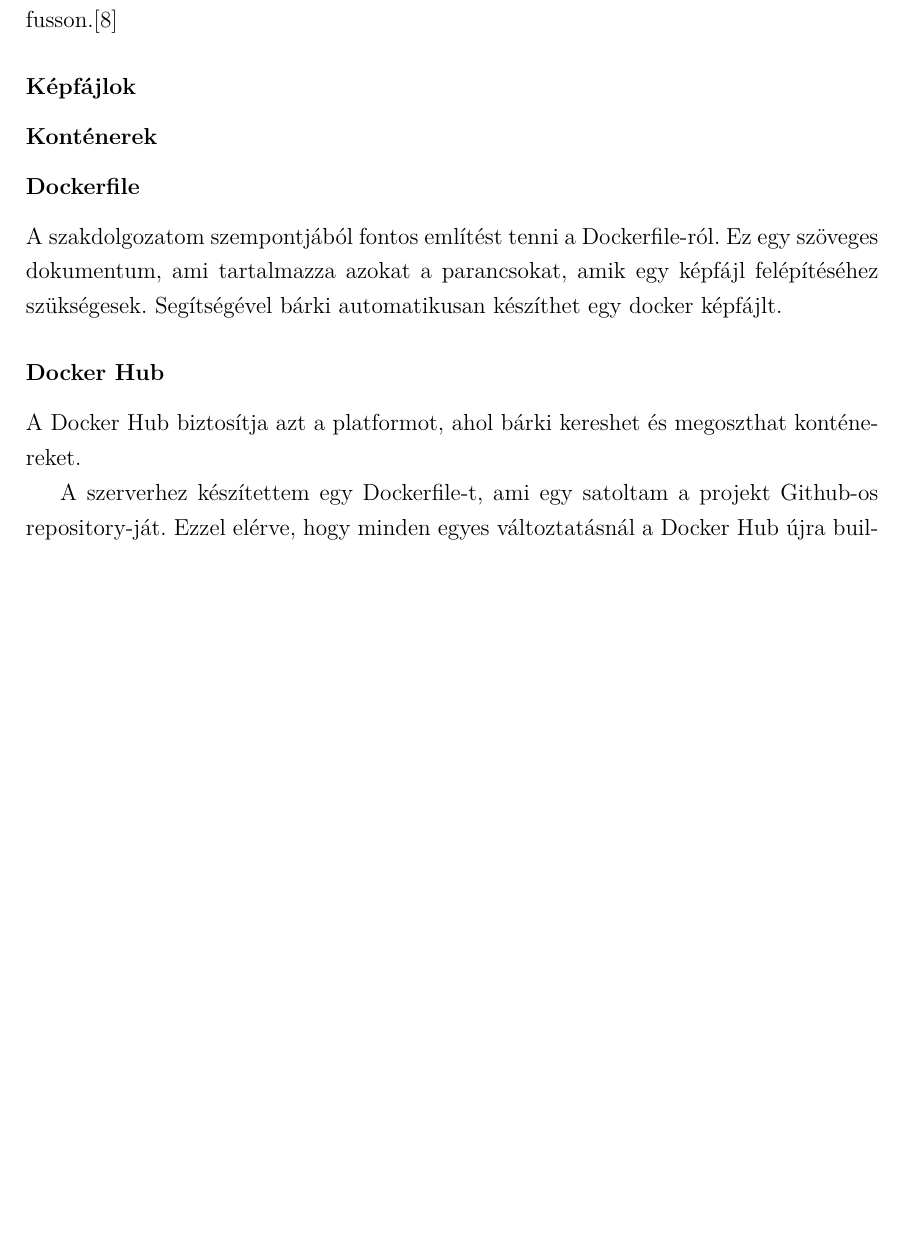
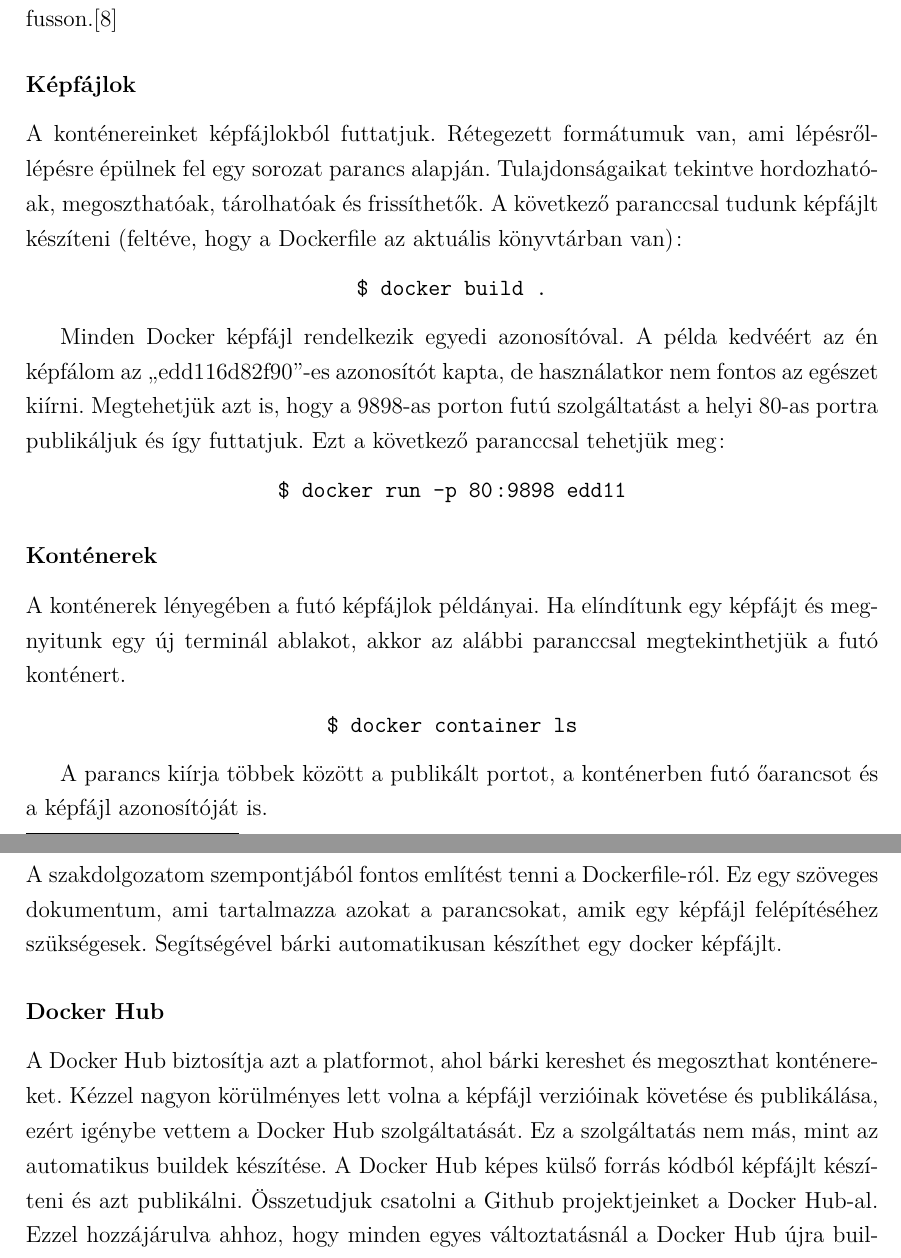
Before and after one commit to t0thkr1s/thesis, a LaTeX thesis (thesis.tex): part of page 14 of 29 before the commit and two parts of pages 14 and 15 of 29 after it, the two joined at a grey line, cut so that both start at the same text, the shorter picture padded with empty space. Compiled offline with pdfLaTeX.

Commit message:
update thesis

```diff
--- a/thesis.tex
+++ b/thesis.tex
@@ -334,7 +334,34 @@
 
 \subsubsection{Képfájlok}
 
+A konténereinket képfájlokból futtatjuk.
+Rétegezett formátumuk van, ami lépésről-lépésre épülnek fel egy sorozat parancs alapján.
+Tulajdonságaikat tekintve hordozhatóak, megoszthatóak, tárolhatóak és frissíthetők.
+A következő paranccsal tudunk képfájlt készíteni (feltéve, hogy a Dockerfile az aktuális könyvtárban van):
+
+\begin{center}
+	\texttt{\$ docker build .}
+\end{center}
+
+Minden Docker képfájl rendelkezik egyedi azonosítóval.
+A példa kedvéért az én képfálom az ,,edd116d82f90''-es azonosítót kapta, de használatkor nem fontos az egészet kiírni.
+Megtehetjük azt is, hogy a 9898-as porton futú szolgáltatást a helyi 80-as portra publikáljuk és így futtatjuk.
+Ezt a következő paranccsal tehetjük meg:
+
+\begin{center}
+	\texttt{\$ docker run -p 80:9898 edd11}
+\end{center}
+
 \subsubsection{Konténerek}
+
+A konténerek lényegében a futó képfájlok példányai.
+Ha elíndítunk egy képfájt és megnyitunk egy új terminál ablakot, akkor az alábbi paranccsal megtekinthetjük a futó konténert.
+
+\begin{center}
+	\texttt{\$ docker container ls}
+\end{center}
+
+A parancs kiírja többek között a publikált portot, a konténerben futó őarancsot és a képfájl azonosítóját is.
 
 \subsubsection{Dockerfile}
 A szakdolgozatom szempontjából fontos említést tenni a Dockerfile-ról.
@@ -344,9 +371,11 @@
 \subsubsection{Docker Hub}
 
 A Docker Hub biztosítja azt a platformot, ahol bárki kereshet és megoszthat konténereket.
-
-A szerverhez készítettem egy Dockerfile-t, ami egy satoltam a projekt Github-os repository-ját.
-Ezzel elérve, hogy minden egyes változtatásnál a Docker Hub újra buildelje a képfájlt.
+Kézzel nagyon körülményes lett volna a képfájl verzióinak követése és publikálása, ezért igénybe vettem a Docker Hub szolgáltatását.
+Ez a szolgáltatás nem más, mint az automatikus buildek készítése.
+A Docker Hub képes külső forrás kódból képfájlt készíteni és azt publikálni.
+Összetudjuk csatolni a Github projektjeinket a Docker Hub-al.
+Ezzel hozzájárulva ahhoz, hogy minden egyes változtatásnál a Docker Hub újra buildelje a képfájlt és publikálja a frissített verziót.
 
 \begin{figure}[!h]
 	\centering
```
Also changed, not shown: thesis.pdf.
